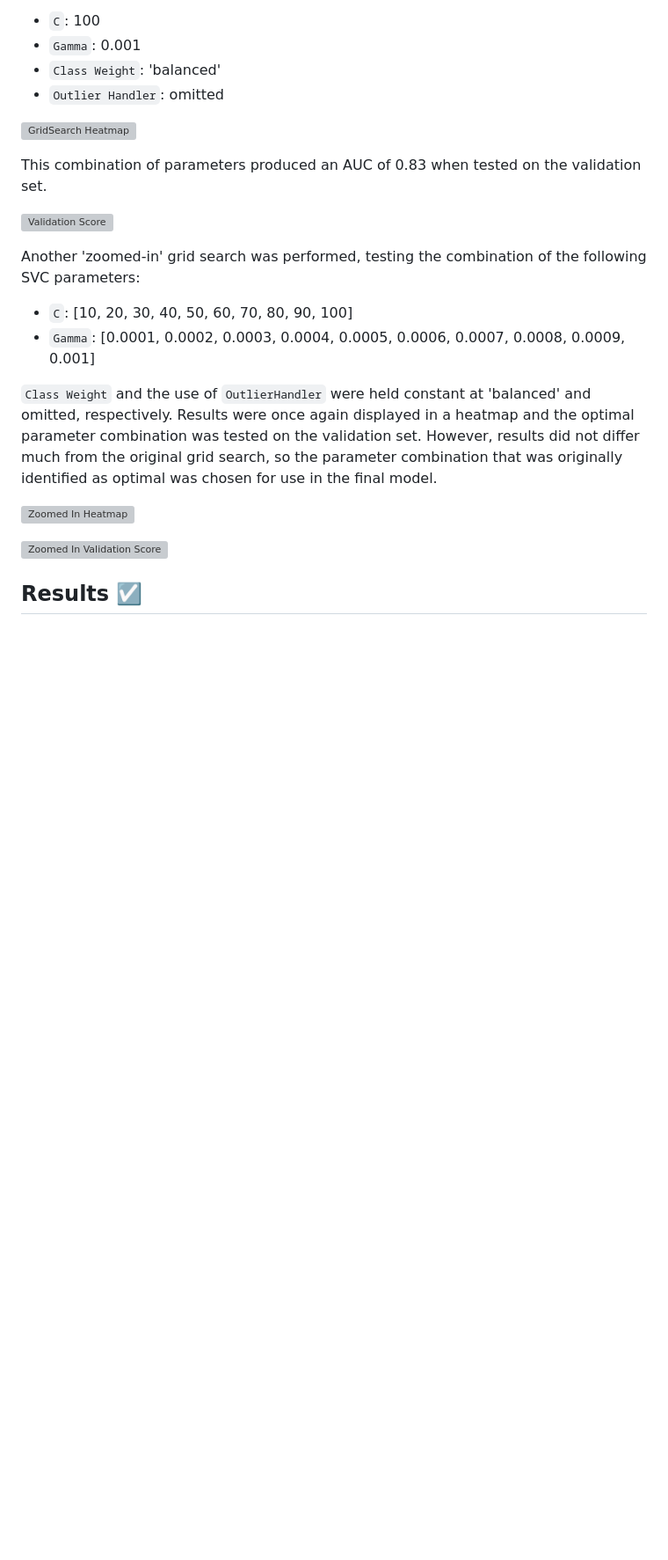
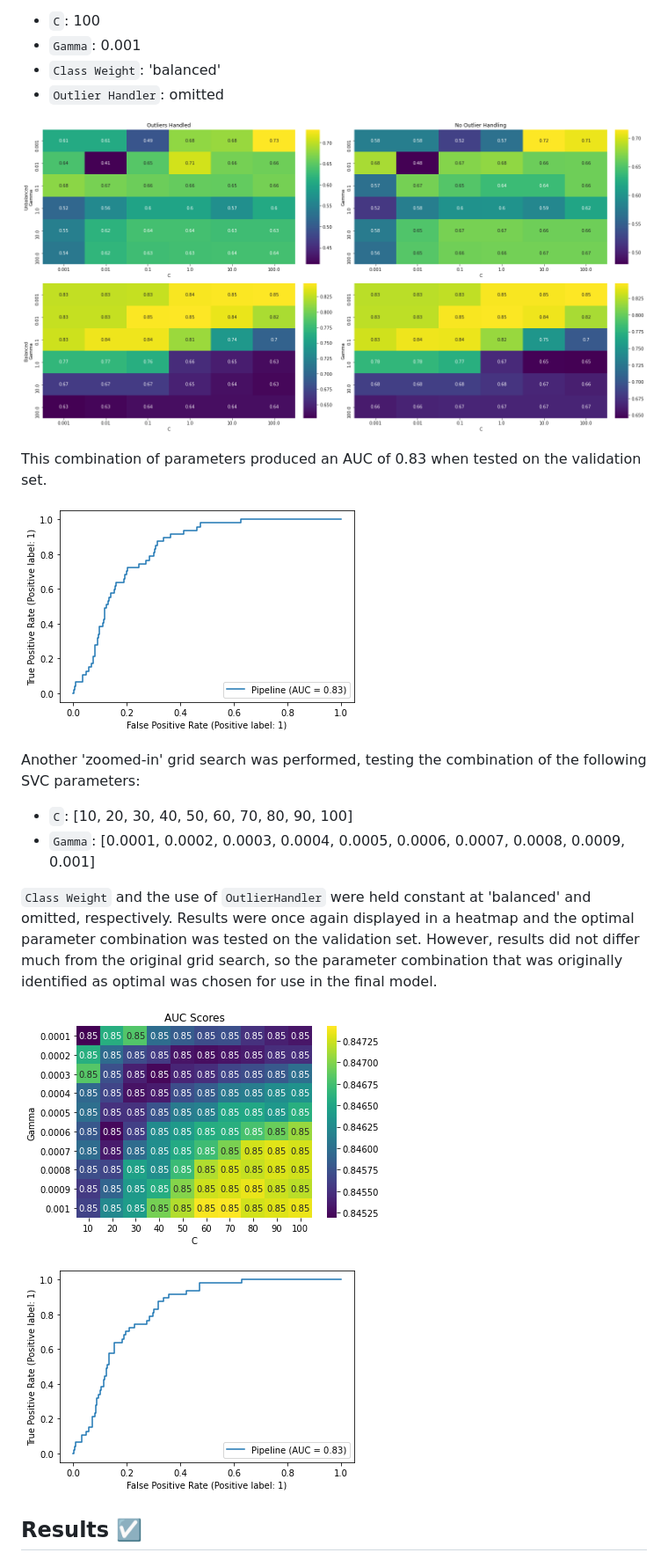
Before and after one commit to benkinard/StrokePrediction, a Markdown page: README.md, the part around one of its changes. Shown at 88% size. Rendered like a GitHub page; blank space fills up the shorter version; grey boxes are pictures that could not be loaded.

```diff
--- a/README.md
+++ b/README.md
@@ -56,11 +56,11 @@ The results were displayed in a heatmap and the optimal parameter combination wa
 - `Class Weight`: 'balanced'
 - `Outlier Handler`: omitted
 
-![GridSearch Heatmap]()
+![GridSearch Heatmap](images/gs_heatmap.png)
 
 This combination of parameters produced an AUC of 0.83 when tested on the validation set.
 
-![Validation Score]()
+![Validation Score](images/best_model_roc.png)
 
 Another 'zoomed-in' grid search was performed, testing the combination of the following SVC parameters:
 
@@ -72,9 +72,9 @@ again displayed in a heatmap and the optimal parameter combination was tested on
 not differ much from the original grid search, so the parameter combination that was originally identified as optimal was
 chosen for use in the final model.
 
-![Zoomed In Heatmap]()
+![Zoomed In Heatmap](images/zoom_gs_heatmap.png)
 
-![Zoomed In Validation Score]()
+![Zoomed In Validation Score](images/zoom_best_model_roc.png)
 
 ## Results ☑️
 Due to the nature of the problem being addressed (predicting stroke events for individuals), it was determined that Recall
```
Also changed, not shown: other parts of README.md (+3 -3 lines).
